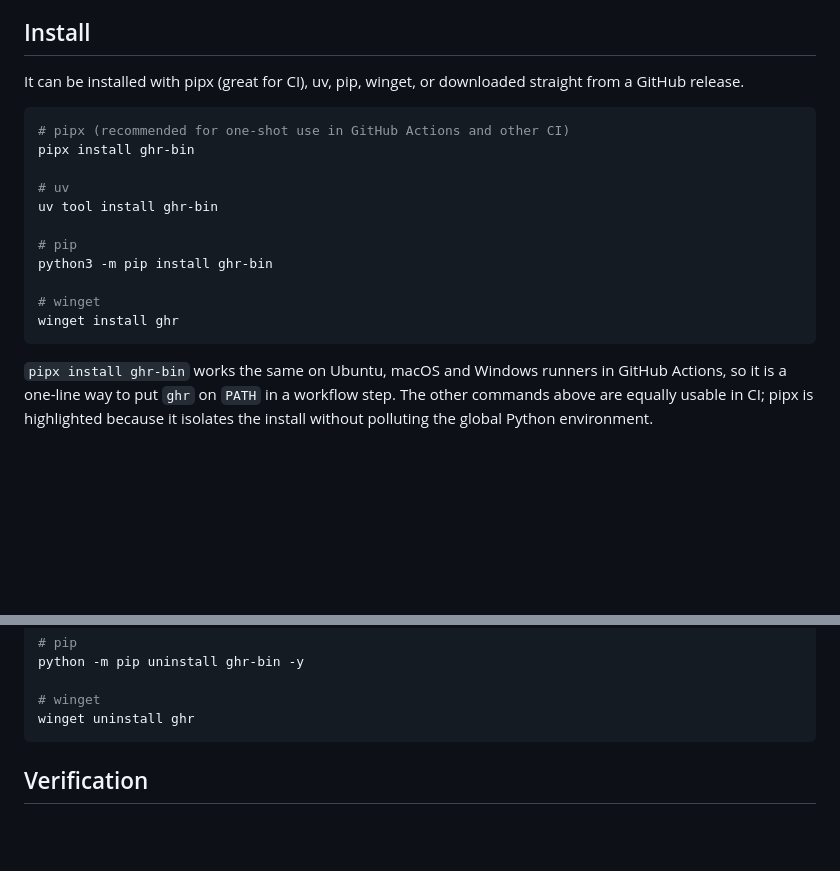
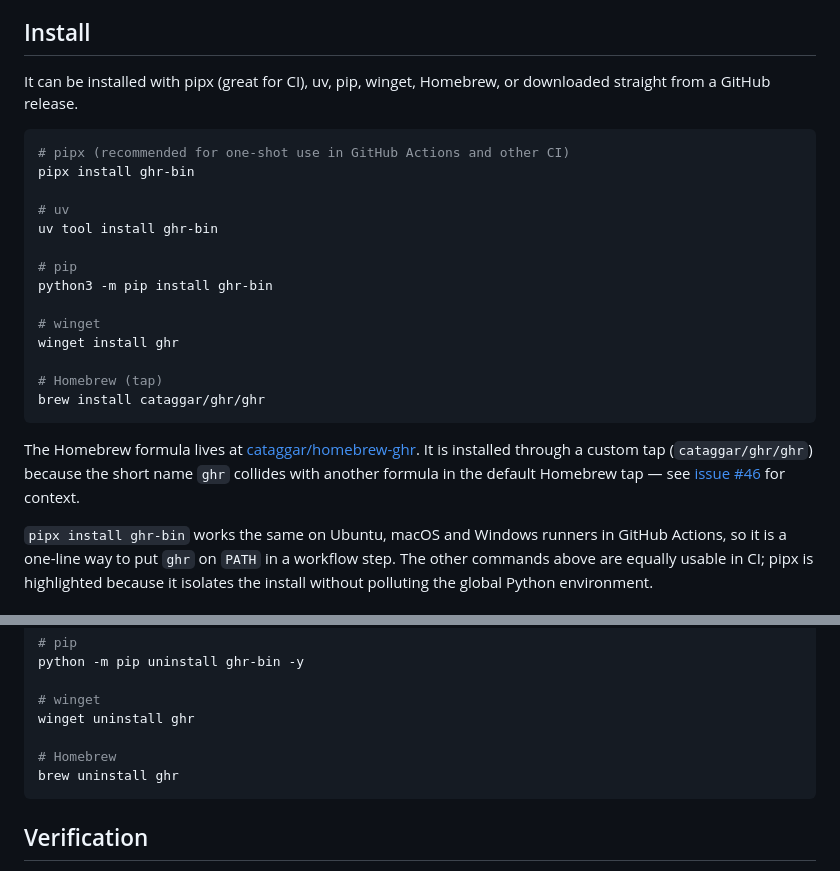
Before and after one commit to cataggar/ghr, a Markdown page: doc/README.md, 2 parts joined by grey strips. Rendered like a GitHub page; blank space fills up the shorter version.

Commit message:
doc: add Homebrew install/uninstall instructions (#72)
Adds Homebrew install (`brew install cataggar/ghr/ghr`) and uninstall
(`brew uninstall ghr`) commands to `doc/README.md`, alongside the
existing pipx / uv / pip / winget entries.

The formula lives in the
[cataggar/homebrew-ghr](https://github.com/cataggar/homebrew-ghr) tap
because the short name `ghr` collides with another formula in the
default Homebrew tap — see [issue
#46](https://github.com/cataggar/ghr/issues/46) for context, which the
docs now link to.

Co-authored-by: Cameron Taggart <cameron.taggart@gmail.com>
Co-authored-by: Copilot <223556219+Copilot@users.noreply.github.com>

````diff
--- a/doc/README.md
+++ b/doc/README.md
@@ -5,8 +5,8 @@ details. For a quick overview and usage, see the [top-level README](../README.md
 
 ## Install
 
-It can be installed with pipx (great for CI), uv, pip, winget, or downloaded
-straight from a GitHub release.
+It can be installed with pipx (great for CI), uv, pip, winget, Homebrew, or
+downloaded straight from a GitHub release.
 
 ```sh
 # pipx (recommended for one-shot use in GitHub Actions and other CI)
@@ -20,7 +20,15 @@ python3 -m pip install ghr-bin
 
 # winget
 winget install ghr
+
+# Homebrew (tap)
+brew install cataggar/ghr/ghr
 ```
+
+The Homebrew formula lives at [cataggar/homebrew-ghr](https://github.com/cataggar/homebrew-ghr).
+It is installed through a custom tap (`cataggar/ghr/ghr`) because the short
+name `ghr` collides with another formula in the default Homebrew tap — see
+[issue #46](https://github.com/cataggar/ghr/issues/46) for context.
 
 `pipx install ghr-bin` works the same on Ubuntu, macOS and Windows runners in
 GitHub Actions, so it is a one-line way to put `ghr` on `PATH` in a workflow
@@ -123,6 +131,9 @@ python -m pip uninstall ghr-bin -y
 
 # winget
 winget uninstall ghr
+
+# Homebrew
+brew uninstall ghr
 ```
 
 ## Verification
````
